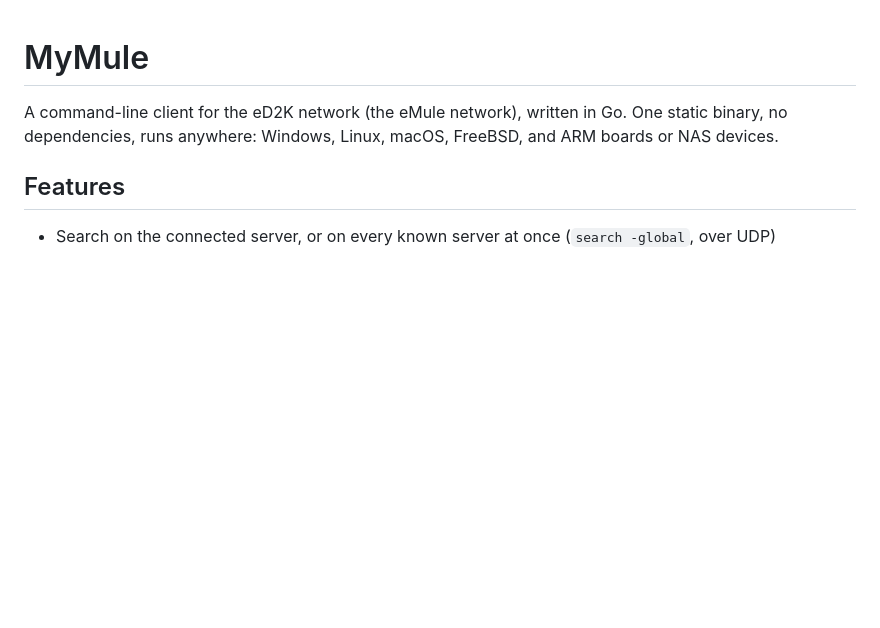
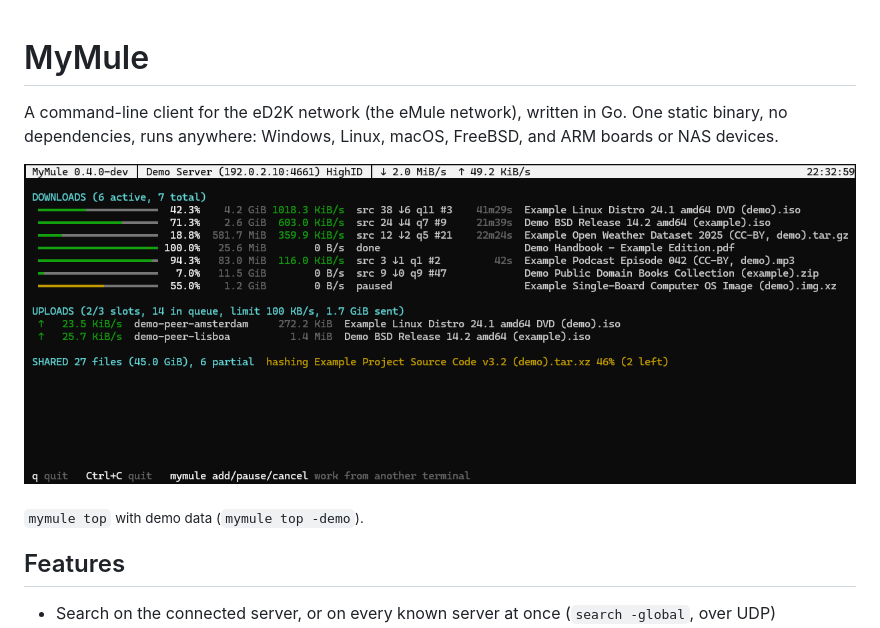
Before and after one commit to i234dev/MyMule, a Markdown page: README.md, the part around the change. GitHub-like rendering; pictures changed too: docs/top-demo.png (added); blank space fills up the shorter version.

```diff
--- a/README.md
+++ b/README.md
@@ -3,6 +3,10 @@
 A command-line client for the eD2K network (the eMule network), written in Go.
 One static binary, no dependencies, runs anywhere: Windows, Linux, macOS,
 FreeBSD, and ARM boards or NAS devices.
+
+![mymule top: live view of downloads, uploads and shared files](docs/top-demo.png)
+
+<sub>`mymule top` with demo data (`mymule top -demo`).</sub>
 
 ## Features
 
```
Also changed, not shown: 3 other files.
